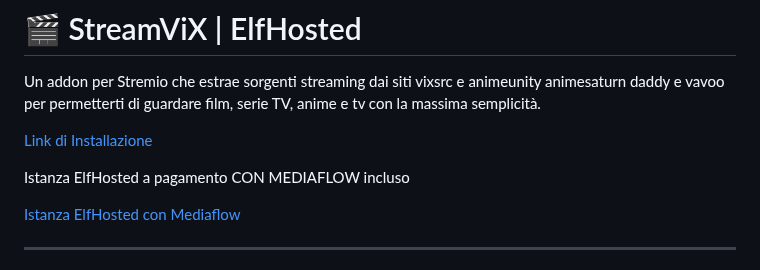
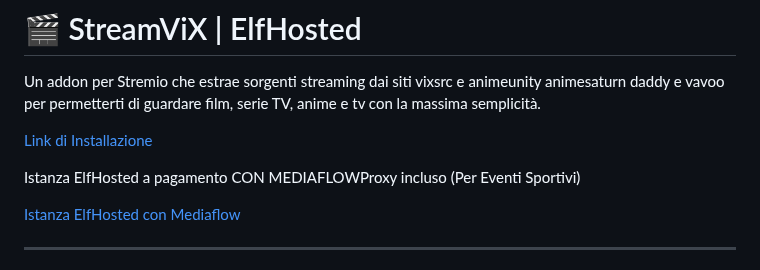
Before and after one commit to xlab992/vstorm, a Markdown page: README.md, the part around the change. GitHub-like rendering.

```diff
--- a/README.md
+++ b/README.md
@@ -7,7 +7,7 @@ Un addon per Stremio che estrae sorgenti streaming dai siti vixsrc e animeunity
 
 [Link di Installazione](https://streamvix.hayd.uk/)
 
-Istanza ElfHosted a pagamento CON MEDIAFLOW incluso
+Istanza ElfHosted a pagamento CON MEDIAFLOWProxy incluso (Per Eventi Sportivi)
 
 [Istanza ElfHosted con Mediaflow](https://store.elfhosted.com/product/streamvix/)
 
```
